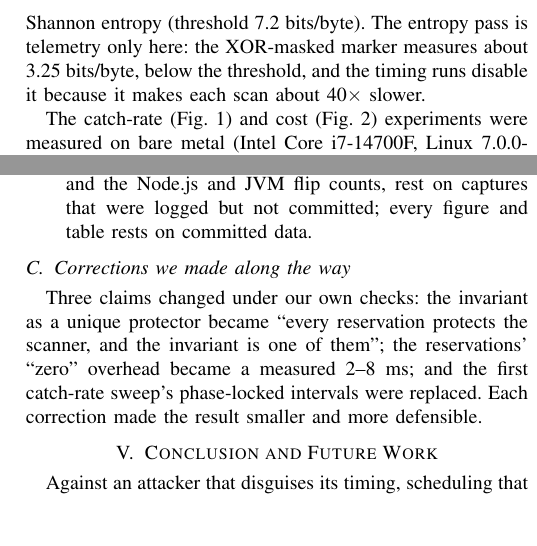
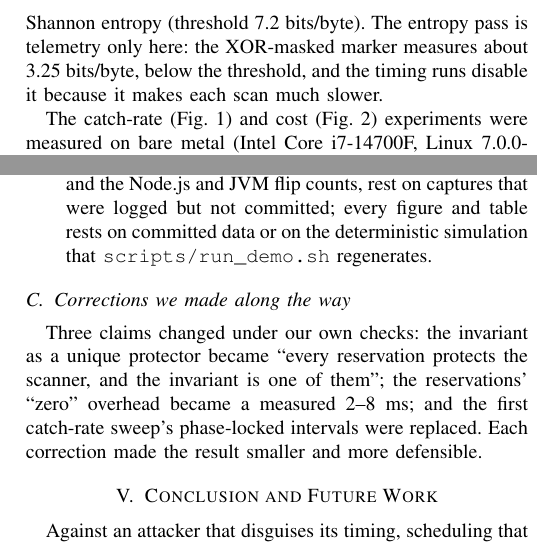
Before and after one commit to Abdullah-Hasnain/racing-the-scanner, a LaTeX paper (report/main.tex): two parts of the columns of pages 2 and 5 of 5, joined at a grey line, cut so that both start at the same text, the shorter picture padded with empty space. Compiled offline with pdfLaTeX.

Commit message:
report: the remaining #67 audit items in main.tex
- The entropy pass makes each scan "much slower", not "about 40x": no
  committed data backs the 40x figure.
- Limitations: every figure and table rests on committed data or on the
  deterministic simulation that scripts/run_demo.sh regenerates (results/ is
  not committed).
- report/figures/G1 and G2 re-rendered from captured/ with the #69 layout fix
  (no title or footnote overlap). They stay single-column: full width pushes
  the report to 6 pages.

```diff
--- a/report/main.tex
+++ b/report/main.tex
@@ -112,8 +112,8 @@ read--write regions in 1~MiB chunks, and searches them for the marker. It logs
 each scan's duration with running p50/p95/p99 percentiles, and can compute a
 per-page Shannon entropy (threshold 7.2~bits/byte). The entropy pass is
 telemetry only here: the XOR-masked marker measures about 3.25~bits/byte, below
-the threshold, and the timing runs disable it because it makes each scan about
-40$\times$ slower.
+the threshold, and the timing runs disable it because it makes each scan much
+slower.
 
 The catch-rate (Fig.~\ref{fig:g1}) and cost (Fig.~\ref{fig:g2}) experiments
 were measured on bare metal (Intel Core i7-14700F, Linux 7.0.0-44, payload and
@@ -392,7 +392,8 @@ batches), and a hider that relocks a different address range than it unlocked
 would evade the relock rule.
 \item A couple of supporting observations, the nice-0 control and the Node.js
 and JVM flip counts, rest on captures that were logged but not committed; every
-figure and table rests on committed data.
+figure and table rests on committed data or on the deterministic simulation
+that \texttt{scripts/run\_demo.sh} regenerates.
 \end{itemize}
 
 \subsection{Corrections we made along the way}
```
Also changed, not shown: report/figures/G1_catch_rate.png, report/figures/G2_pareto.png, report/main.pdf.
